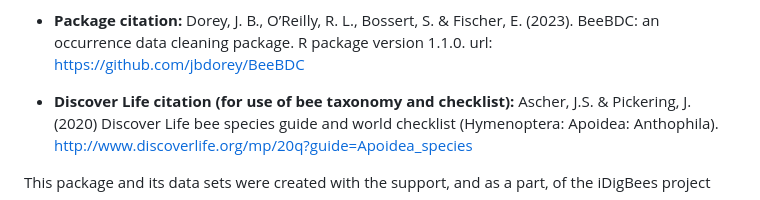
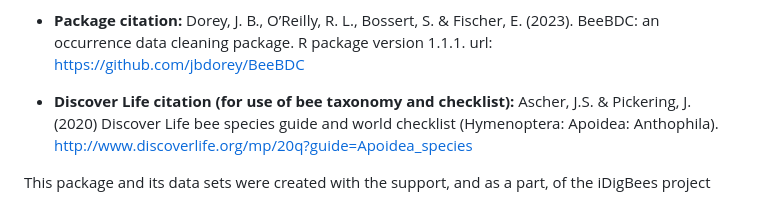
Before and after one commit to jbdorey/BeeBDC, a Markdown page: README.md, the part around the change. Rendered like a GitHub page.

```diff
--- a/README.md
+++ b/README.md
@@ -382,7 +382,7 @@ explanation on each module.
 
 - **Package citation:** Dorey, J. B., O’Reilly, R. L., Bossert, S. &
   Fischer, E. (2023). BeeBDC: an occurrence data cleaning package. R
-  package version 1.1.0. url: <https://github.com/jbdorey/BeeBDC>
+  package version 1.1.1. url: <https://github.com/jbdorey/BeeBDC>
 
 - **Discover Life citation (for use of bee taxonomy and checklist):**
   Ascher, J.S. & Pickering, J. (2020) Discover Life bee species guide
```
